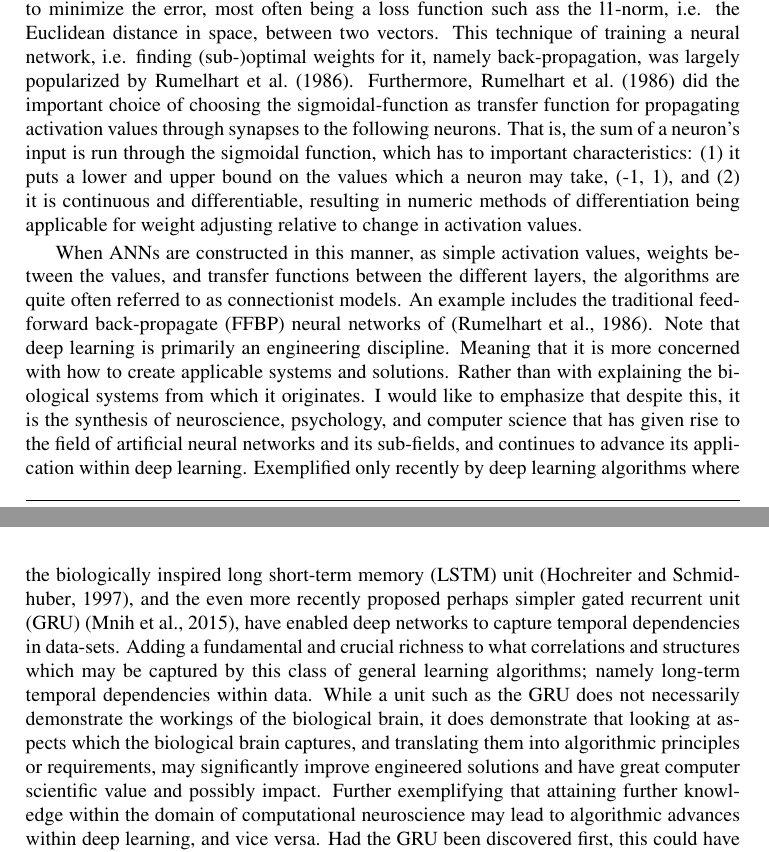
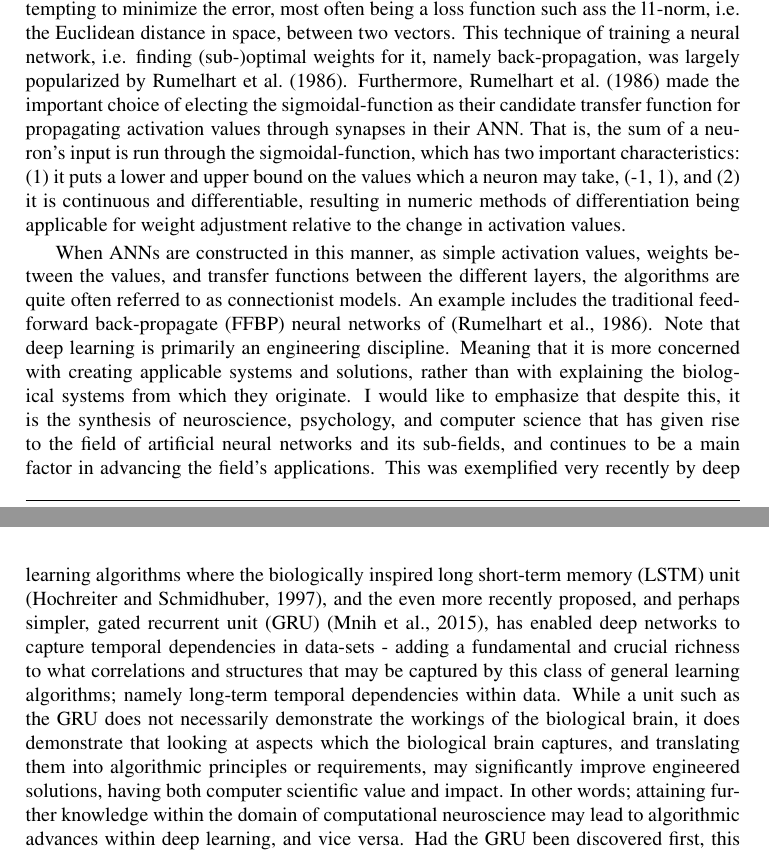
Before and after one commit to sharon778/NTNU-Masters-Thesis, a LaTeX thesis (main.tex, which reads chapter2.tex): two parts of pages 11 and 12 of 26, joined at a grey line, cut so that both start at the same text. Compiled offline with pdfLaTeX.

Commit message:
Refactored P1 & P2 of chpt. 2.

```diff
--- a/chapter2.tex
+++ b/chapter2.tex
@@ -3,11 +3,11 @@
 \chapter{Background}\label{chpt:background}
 
 % Connectionism
-The processing unit in an artificial neural network (ANN) is the artificial neuron. This unit may be represented as a single activation value, symbolising a neuron's internal state. In order to process information, vectors of activation values representing the neurons of a layer may be multiplied with matrices representing corresponding weights between the neurons of the current and subsequent layer, i.e. the synapses and their synaptic strengths. This propagates information to the subsequent layer. This process is commonly known as feed-forward in the classical domain of neural networks. Such a network is usually trained using gradient-descent in weight-space by an algorithm such as back-propagation, which back-propagates a generated error signal backwards throughout the network, attempting to minimize the error, most often being a loss function such ass the l1-norm, i.e. the Euclidean distance in space, between two vectors. This technique of training a neural network, i.e. finding (sub-)optimal weights for it, namely back-propagation, was largely popularized by \cite{Rumelhart1986}. Furthermore, \cite{Rumelhart1986} did the important choice of choosing the sigmoidal-function as transfer function for propagating activation values through synapses to the following neurons. That is, the sum of a neuron's input is run through the sigmoidal function, which has to important characteristics: (1) it puts a lower and upper bound on the values which a neuron may take, (-1, 1), and (2) it is continuous and differentiable, resulting in numeric methods of differentiation being applicable for weight adjusting relative to change in activation values.
+The processing unit in an artificial neural network (ANN) is the artificial neuron. This unit may be represented as a single activation value, symbolising a neuron's internal state. In order to process information, vectors of activation values representing the neurons of a layer may be multiplied with matrices representing corresponding weights between the neurons of the current and subsequent layer, i.e. the synapses and their synaptic strengths. This propagates information to the subsequent layer. This process is commonly known as feed-forward in the classical domain of neural networks. Such a network is usually trained using gradient-descent in weight-space by an algorithm such as back-propagation, which back-propagates a generated error signal backwards throughout the network, attempting to minimize the error, most often being a loss function such ass the l1-norm, i.e. the Euclidean distance in space, between two vectors. This technique of training a neural network, i.e. finding (sub-)optimal weights for it, namely back-propagation, was largely popularized by \cite{Rumelhart1986}. Furthermore, \cite{Rumelhart1986} made the important choice of electing the sigmoidal-function as their candidate transfer function for propagating activation values through synapses in their ANN. That is, the sum of a neuron's input is run through the sigmoidal-function, which has two important characteristics: (1) it puts a lower and upper bound on the values which a neuron may take, (-1, 1), and (2) it is continuous and differentiable, resulting in numeric methods of differentiation being applicable for weight adjustment relative to the change in activation values.
 
 When ANNs are constructed in this manner, as simple activation values, weights between the values, and transfer functions between the different layers, the algorithms are quite often referred to as connectionist models. An example includes the traditional feed-forward back-propagate (FFBP) neural networks of \citep{Rumelhart1986}.
 % Other connectionist research here? Do I need further examples? Keith only mentioned that I should include and example from computational neuroscience. I feel that I should include some more stuff that condenses the context which I would like to establish for the model that I am actually investigating.
-Note that deep learning is primarily an engineering discipline. Meaning that it is more concerned with how to create applicable systems and solutions. Rather than with explaining the biological systems from which it originates. I would like to emphasize that despite this, it is the synthesis of neuroscience, psychology, and computer science that has given rise to the field of artificial neural networks and its sub-fields, and continues to advance its application within deep learning. Exemplified only recently by deep learning algorithms where the biologically inspired long short-term memory (LSTM) unit \citep{Hochreiter1997}, and the even more recently proposed perhaps simpler gated recurrent unit (GRU) \citep{Mnih2015}, have enabled deep networks to capture temporal dependencies in data-sets. Adding a fundamental and crucial richness to what correlations and structures which may be captured by this class of general learning algorithms; namely long-term temporal dependencies within data. While a unit such as the GRU does not necessarily demonstrate the workings of the biological brain, it does demonstrate that looking at aspects which the biological brain captures, and translating them into algorithmic principles or requirements, may significantly improve engineered solutions and have great computer scientific value and possibly impact. Further exemplifying that attaining further knowledge within the domain of computational neuroscience may lead to algorithmic advances within deep learning, and vice versa. Had the GRU been discovered first, this could have led to the hypothesizing of recurrence being crucial for capturing temporal dependencies within neural functioning. Even though this is already a widely appreciated fact within neuroscience, the LSTM and GRU may still have an impact on the field of neuroscience, as we continue to discover why they enable the algorithms to perform more sophisticated types of processing.
+Note that deep learning is primarily an engineering discipline. Meaning that it is more concerned with creating applicable systems and solutions, rather than with explaining the biological systems from which they originate. I would like to emphasize that despite this, it is the synthesis of neuroscience, psychology, and computer science that has given rise to the field of artificial neural networks and its sub-fields, and continues to be a main factor in advancing the field's applications. This was exemplified very recently by deep learning algorithms where the biologically inspired long short-term memory (LSTM) unit \citep{Hochreiter1997}, and the even more recently proposed, and perhaps simpler, gated recurrent unit (GRU) \citep{Mnih2015}, has enabled deep networks to capture temporal dependencies in data-sets - adding a fundamental and crucial richness to what correlations and structures that may be captured by this class of general learning algorithms; namely long-term temporal dependencies within data. While a unit such as the GRU does not necessarily demonstrate the workings of the biological brain, it does demonstrate that looking at aspects which the biological brain captures, and translating them into algorithmic principles or requirements, may significantly improve engineered solutions, having both computer scientific value and impact. In other words; attaining further knowledge within the domain of computational neuroscience may lead to algorithmic advances within deep learning, and vice versa. Had the GRU been discovered first, this could have led to the hypothesizing of recurrence being crucial for capturing temporal dependencies within neural functioning. Even though this is already a widely appreciated fact within neuroscience, the LSTM and GRU may still have an impact on the field of neuroscience, as we continue to discover why they enable the algorithms to perform more sophisticated types of processing.
 
 % -> Computational Neuroscience
 At the other end of the scale we have computational neuroscience,  where the principle of Hebbian learning is often used in order to attain a greater biological plausibility in the computational models.
```
